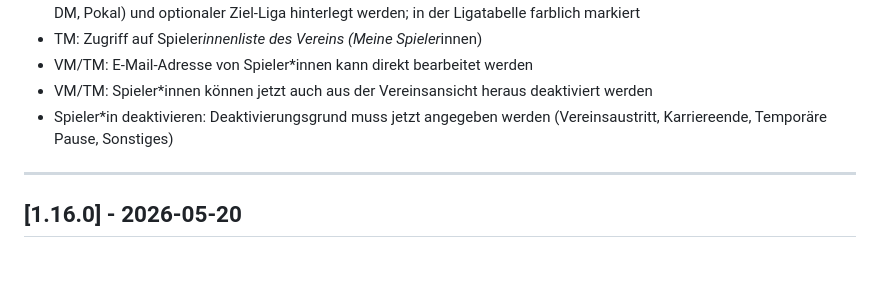
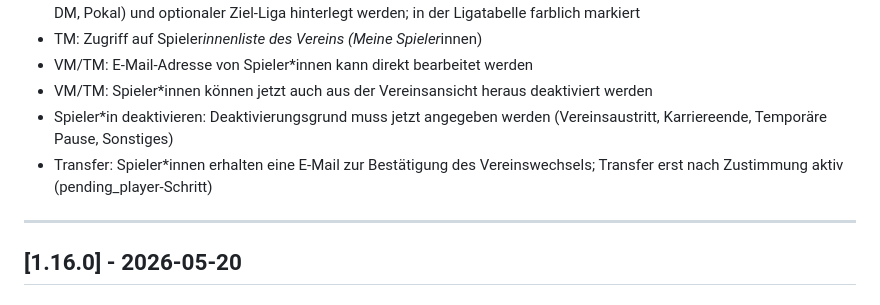
Before and after one commit to floorballdeutschland/saisonmanager-api, a Markdown page: CHANGELOG.md, the part around the change. GitHub-like rendering; blank space fills up the shorter version.

Commit message:
chore: CHANGELOG-Eintrag für pending_player-Transfer ergänzen

```diff
--- a/CHANGELOG.md
+++ b/CHANGELOG.md
@@ -24,6 +24,7 @@ Format: [Keep a Changelog](https://keepachangelog.com/en/1.0.0/), Versioning: [S
 - VM/TM: E-Mail-Adresse von Spieler*innen kann direkt bearbeitet werden
 - VM/TM: Spieler*innen können jetzt auch aus der Vereinsansicht heraus deaktiviert werden
 - Spieler*in deaktivieren: Deaktivierungsgrund muss jetzt angegeben werden (Vereinsaustritt, Karriereende, Temporäre Pause, Sonstiges)
+- Transfer: Spieler*innen erhalten eine E-Mail zur Bestätigung des Vereinswechsels; Transfer erst nach Zustimmung aktiv (pending_player-Schritt)
 
 ---
 
```
